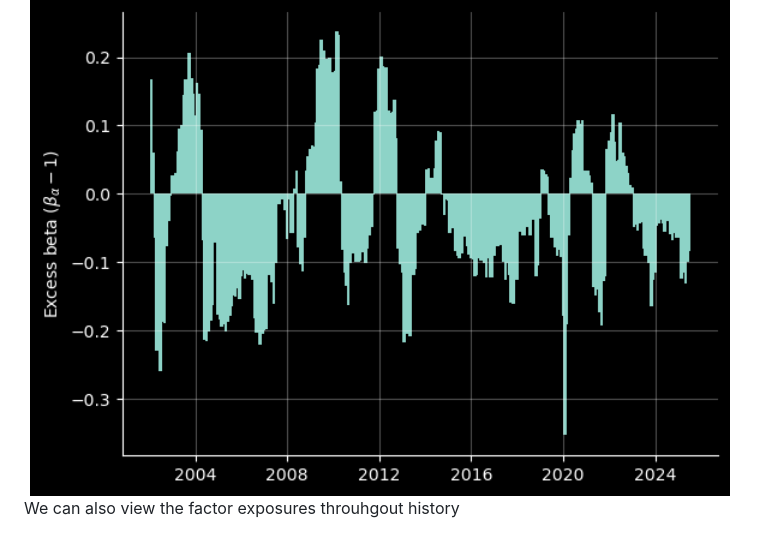
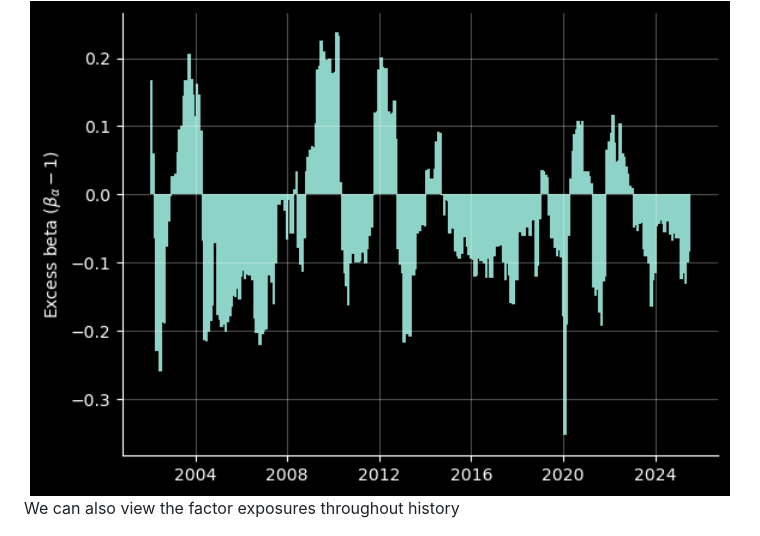
Before and after one commit to haezera/quant-strats-in-us-equities, a Markdown page: README.md, the part around the change. Rendered like a GitHub page.

Commit message:
readme: typo

```diff
--- a/README.md
+++ b/README.md
@@ -65,7 +65,7 @@ We can also consider the beta for the strategy across history, at a rolling 1-ye
     <img src='./readme_charts/alpha_ext_beta.png' width=700px>
 </center>
 
-We can also view the factor exposures throuhgout history
+We can also view the factor exposures throughout history
 
 <center>
     <img src='./readme_charts/alpha_ext_factor.png' width=700px>
```
